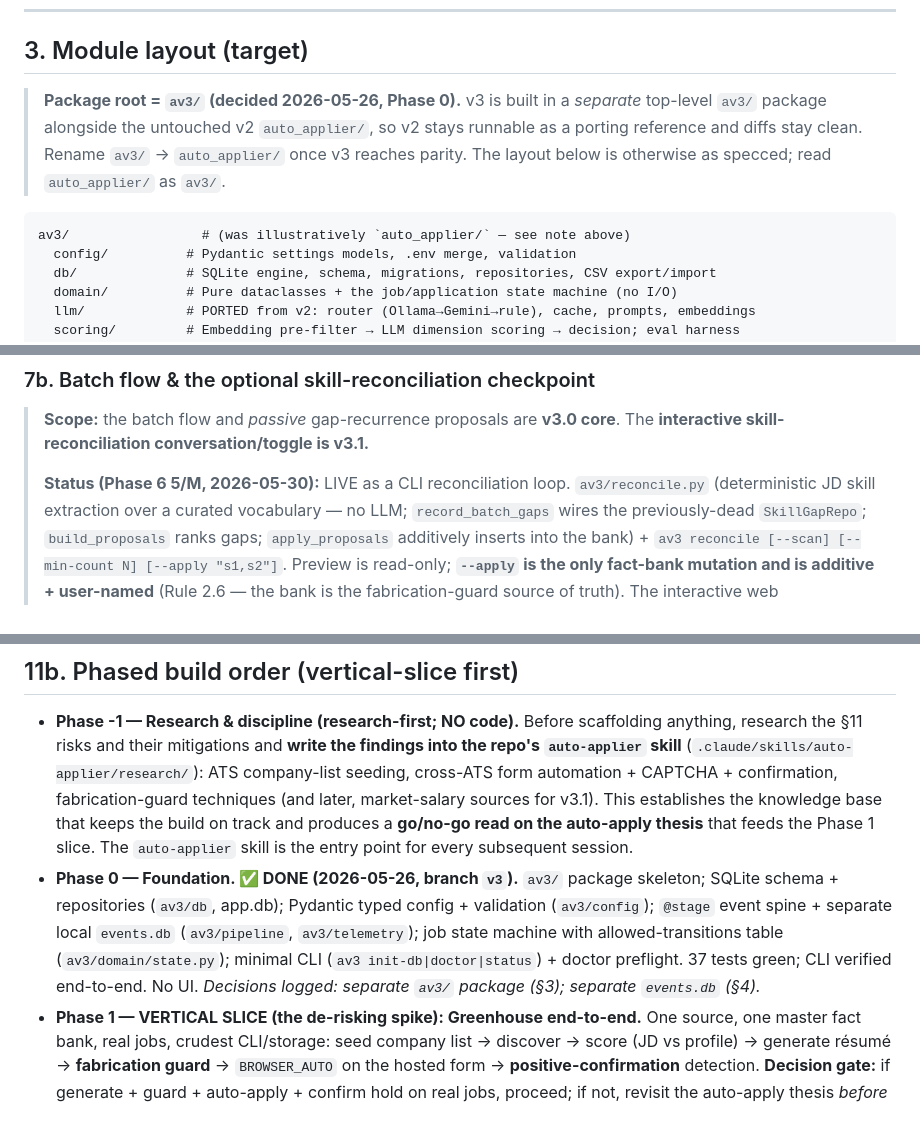
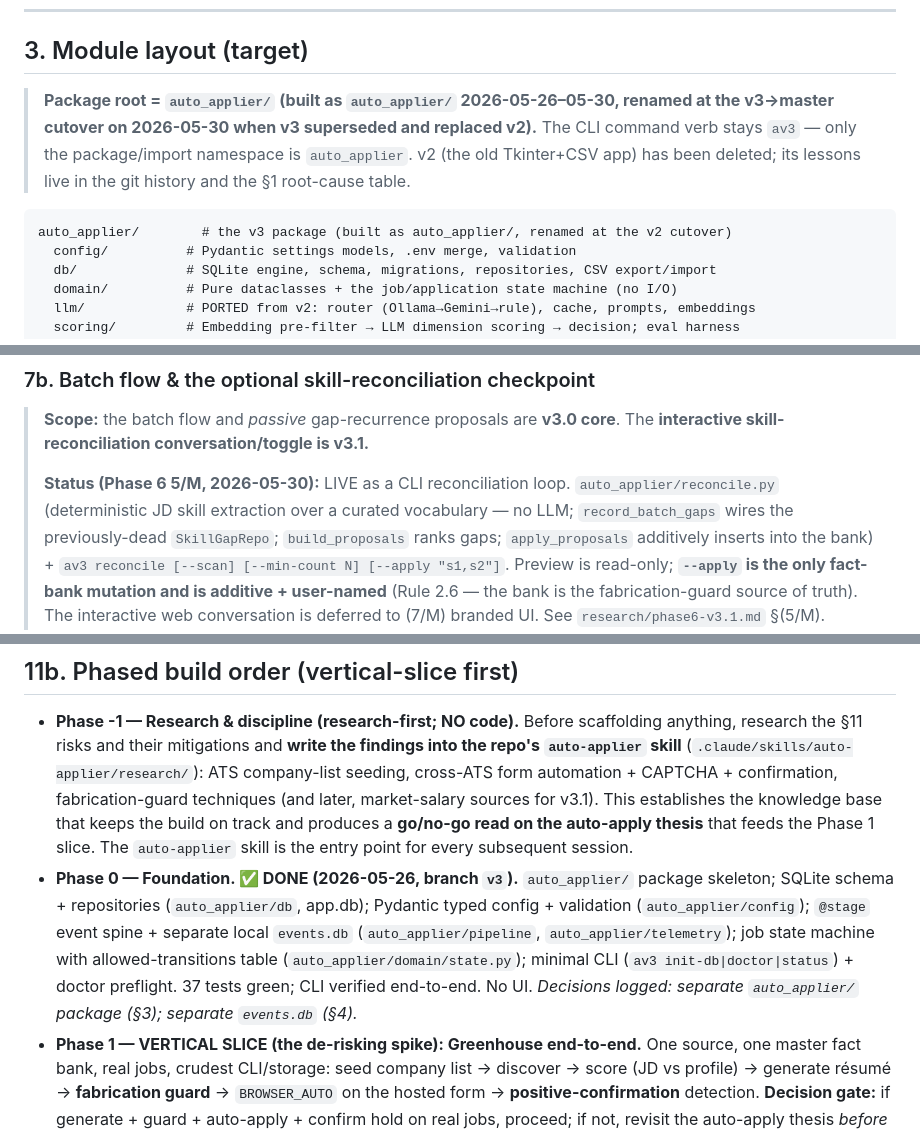
Before and after one commit to ArcadianSnow/Auto-Applier, a Markdown page: docs/v3-architecture.md, 3 parts joined by grey strips. Rendered like a GitHub page.

````diff
--- a/docs/v3-architecture.md
+++ b/docs/v3-architecture.md
@@ -48,13 +48,13 @@ The rewrite exists to remove these root causes, not to add features.
 
 ## 3. Module layout (target)
 
-> **Package root = `av3/` (decided 2026-05-26, Phase 0).** v3 is built in a *separate*
-> top-level `av3/` package alongside the untouched v2 `auto_applier/`, so v2 stays runnable
-> as a porting reference and diffs stay clean. Rename `av3/` → `auto_applier/` once v3 reaches
-> parity. The layout below is otherwise as specced; read `auto_applier/` as `av3/`.
+> **Package root = `auto_applier/` (built as `auto_applier/` 2026-05-26–05-30, renamed at the v3→master
+> cutover on 2026-05-30 when v3 superseded and replaced v2).** The CLI command verb stays
+> `av3` — only the package/import namespace is `auto_applier`. v2 (the old Tkinter+CSV app)
+> has been deleted; its lessons live in the git history and the §1 root-cause table.
 
 ```
-av3/                 # (was illustratively `auto_applier/` — see note above)
+auto_applier/        # the v3 package (built as auto_applier/, renamed at the v2 cutover)
   config/          # Pydantic settings models, .env merge, validation
   db/              # SQLite engine, schema, migrations, repositories, CSV export/import
   domain/          # Pure dataclasses + the job/application state machine (no I/O)
@@ -315,7 +315,7 @@ operation the *default mode*, not a `--continuous` flag:
 > **Scope:** the batch flow and *passive* gap-recurrence proposals are **v3.0 core**. The **interactive
 > skill-reconciliation conversation/toggle is v3.1.**
 >
-> **Status (Phase 6 5/M, 2026-05-30):** LIVE as a CLI reconciliation loop. `av3/reconcile.py` (deterministic
+> **Status (Phase 6 5/M, 2026-05-30):** LIVE as a CLI reconciliation loop. `auto_applier/reconcile.py` (deterministic
 > JD skill extraction over a curated vocabulary — no LLM; `record_batch_gaps` wires the previously-dead
 > `SkillGapRepo`; `build_proposals` ranks gaps; `apply_proposals` additively inserts into the bank) +
 > `av3 reconcile [--scan] [--min-count N] [--apply "s1,s2"]`. Preview is read-only; **`--apply` is the only
@@ -623,11 +623,11 @@ Findings live in `.claude/skills/auto-applier/research/`. Summary:
   confirmation, fabrication-guard techniques (and later, market-salary sources for v3.1). This establishes
   the knowledge base that keeps the build on track and produces a **go/no-go read on the auto-apply thesis**
   that feeds the Phase 1 slice. The `auto-applier` skill is the entry point for every subsequent session.
-- **Phase 0 — Foundation. ✅ DONE (2026-05-26, branch `v3`).** `av3/` package skeleton; SQLite schema +
-  repositories (`av3/db`, app.db); Pydantic typed config + validation (`av3/config`); `@stage` event spine +
-  separate local `events.db` (`av3/pipeline`, `av3/telemetry`); job state machine with allowed-transitions
-  table (`av3/domain/state.py`); minimal CLI (`av3 init-db|doctor|status`) + doctor preflight. 37 tests green;
-  CLI verified end-to-end. No UI. *Decisions logged: separate `av3/` package (§3); separate `events.db` (§4).*
+- **Phase 0 — Foundation. ✅ DONE (2026-05-26, branch `v3`).** `auto_applier/` package skeleton; SQLite schema +
+  repositories (`auto_applier/db`, app.db); Pydantic typed config + validation (`auto_applier/config`); `@stage` event spine +
+  separate local `events.db` (`auto_applier/pipeline`, `auto_applier/telemetry`); job state machine with allowed-transitions
+  table (`auto_applier/domain/state.py`); minimal CLI (`av3 init-db|doctor|status`) + doctor preflight. 37 tests green;
+  CLI verified end-to-end. No UI. *Decisions logged: separate `auto_applier/` package (§3); separate `events.db` (§4).*
 - **Phase 1 — VERTICAL SLICE (the de-risking spike): Greenhouse end-to-end.** One source, one master fact
   bank, real jobs, crudest CLI/storage: seed company list → discover → score (JD vs profile) → generate
   résumé → **fabrication guard** → `BROWSER_AUTO` on the hosted form → **positive-confirmation** detection.
````
Also changed, not shown: other parts of docs/v3-architecture.md (+8 -8 lines), CLAUDE.md (+12 -11 lines), 1 other file.
